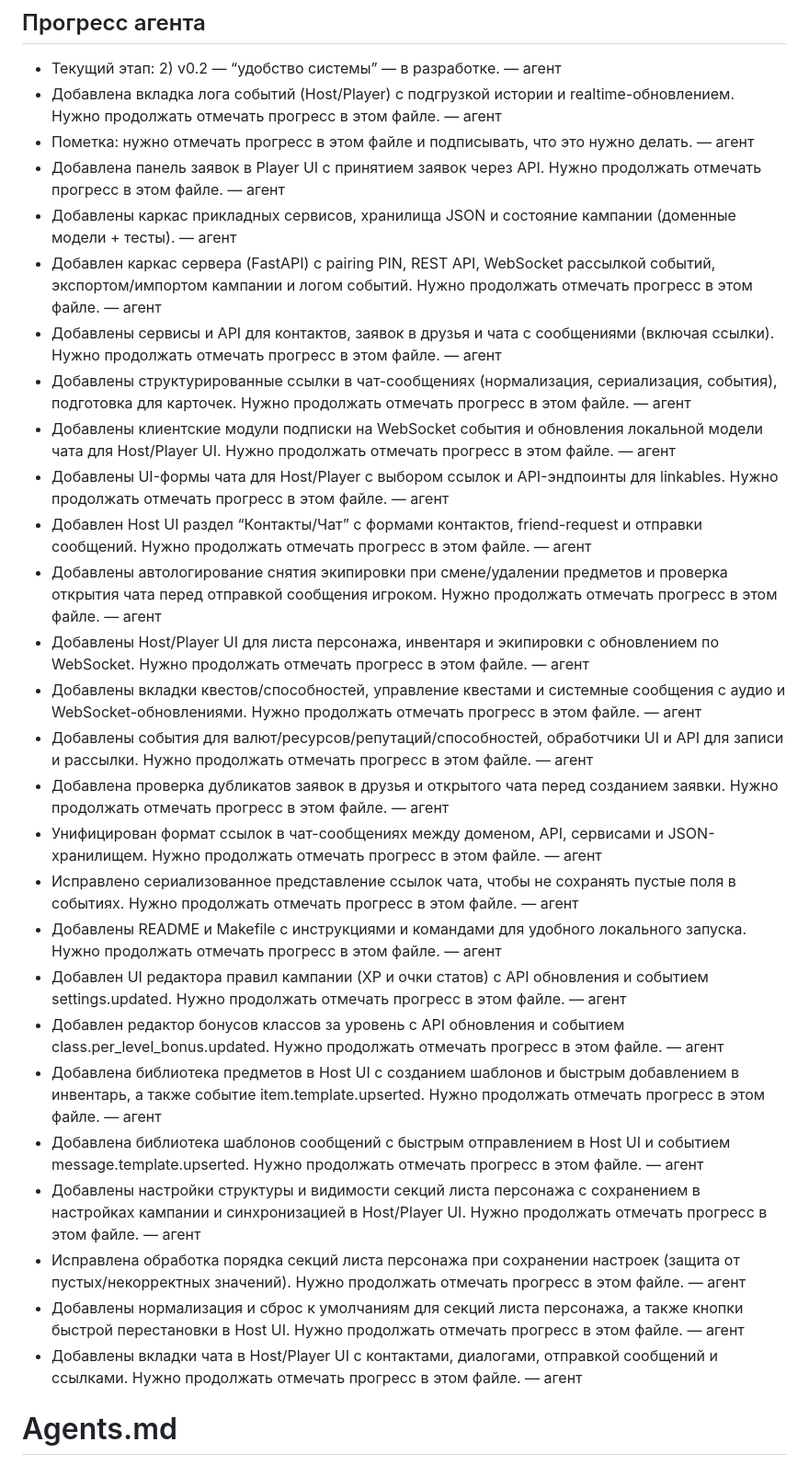
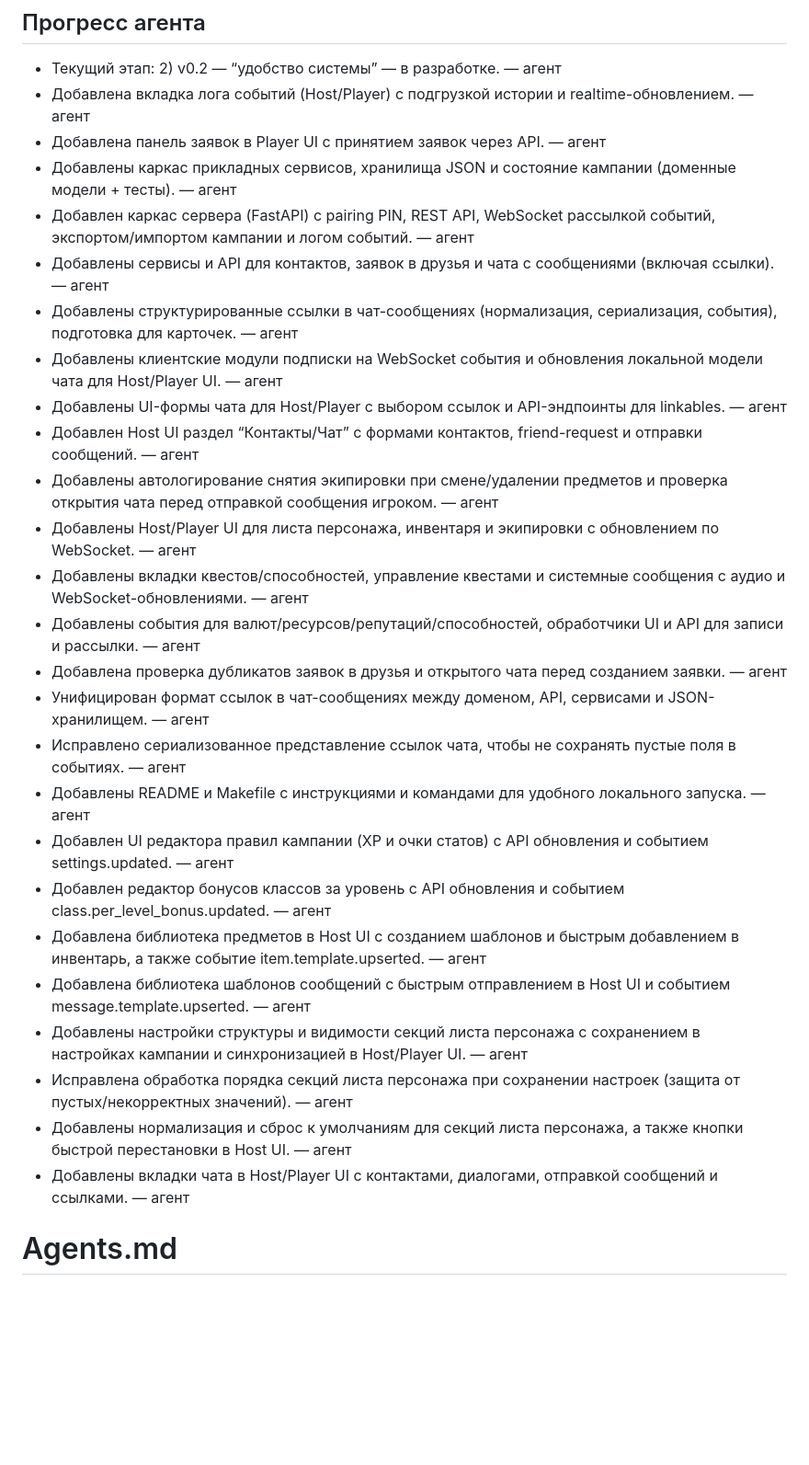
Before and after one commit to Noty-chan/aether-journal, a Markdown page: Agents.md, the part around the change. Shown: that part at 92% size. Rendered like a GitHub page; blank space fills up the shorter version.

```diff
--- a/Agents.md
+++ b/Agents.md
@@ -2,32 +2,31 @@
 
 ## Прогресс агента
 - Текущий этап: 2) v0.2 — “удобство системы” — в разработке. — агент
-- Добавлена вкладка лога событий (Host/Player) с подгрузкой истории и realtime-обновлением. Нужно продолжать отмечать прогресс в этом файле. — агент
-- Пометка: нужно отмечать прогресс в этом файле и подписывать, что это нужно делать. — агент
-- Добавлена панель заявок в Player UI с принятием заявок через API. Нужно продолжать отмечать прогресс в этом файле. — агент
+- Добавлена вкладка лога событий (Host/Player) с подгрузкой истории и realtime-обновлением. — агент
+- Добавлена панель заявок в Player UI с принятием заявок через API. — агент
 - Добавлены каркас прикладных сервисов, хранилища JSON и состояние кампании (доменные модели + тесты). — агент
-- Добавлен каркас сервера (FastAPI) с pairing PIN, REST API, WebSocket рассылкой событий, экспортом/импортом кампании и логом событий. Нужно продолжать отмечать прогресс в этом файле. — агент
-- Добавлены сервисы и API для контактов, заявок в друзья и чата с сообщениями (включая ссылки). Нужно продолжать отмечать прогресс в этом файле. — агент
-- Добавлены структурированные ссылки в чат-сообщениях (нормализация, сериализация, события), подготовка для карточек. Нужно продолжать отмечать прогресс в этом файле. — агент
-- Добавлены клиентские модули подписки на WebSocket события и обновления локальной модели чата для Host/Player UI. Нужно продолжать отмечать прогресс в этом файле. — агент
-- Добавлены UI-формы чата для Host/Player с выбором ссылок и API-эндпоинты для linkables. Нужно продолжать отмечать прогресс в этом файле. — агент
-- Добавлен Host UI раздел “Контакты/Чат” с формами контактов, friend-request и отправки сообщений. Нужно продолжать отмечать прогресс в этом файле. — агент
-- Добавлены автологирование снятия экипировки при смене/удалении предметов и проверка открытия чата перед отправкой сообщения игроком. Нужно продолжать отмечать прогресс в этом файле. — агент
-- Добавлены Host/Player UI для листа персонажа, инвентаря и экипировки с обновлением по WebSocket. Нужно продолжать отмечать прогресс в этом файле. — агент
-- Добавлены вкладки квестов/способностей, управление квестами и системные сообщения с аудио и WebSocket-обновлениями. Нужно продолжать отмечать прогресс в этом файле. — агент
-- Добавлены события для валют/ресурсов/репутаций/способностей, обработчики UI и API для записи и рассылки. Нужно продолжать отмечать прогресс в этом файле. — агент
-- Добавлена проверка дубликатов заявок в друзья и открытого чата перед созданием заявки. Нужно продолжать отмечать прогресс в этом файле. — агент
-- Унифицирован формат ссылок в чат-сообщениях между доменом, API, сервисами и JSON-хранилищем. Нужно продолжать отмечать прогресс в этом файле. — агент
-- Исправлено сериализованное представление ссылок чата, чтобы не сохранять пустые поля в событиях. Нужно продолжать отмечать прогресс в этом файле. — агент
-- Добавлены README и Makefile с инструкциями и командами для удобного локального запуска. Нужно продолжать отмечать прогресс в этом файле. — агент
-- Добавлен UI редактора правил кампании (XP и очки статов) с API обновления и событием settings.updated. Нужно продолжать отмечать прогресс в этом файле. — агент
-- Добавлен редактор бонусов классов за уровень с API обновления и событием class.per_level_bonus.updated. Нужно продолжать отмечать прогресс в этом файле. — агент
-- Добавлена библиотека предметов в Host UI с созданием шаблонов и быстрым добавлением в инвентарь, а также событие item.template.upserted. Нужно продолжать отмечать прогресс в этом файле. — агент
-- Добавлена библиотека шаблонов сообщений с быстрым отправлением в Host UI и событием message.template.upserted. Нужно продолжать отмечать прогресс в этом файле. — агент
-- Добавлены настройки структуры и видимости секций листа персонажа с сохранением в настройках кампании и синхронизацией в Host/Player UI. Нужно продолжать отмечать прогресс в этом файле. — агент
-- Исправлена обработка порядка секций листа персонажа при сохранении настроек (защита от пустых/некорректных значений). Нужно продолжать отмечать прогресс в этом файле. — агент
-- Добавлены нормализация и сброс к умолчаниям для секций листа персонажа, а также кнопки быстрой перестановки в Host UI. Нужно продолжать отмечать прогресс в этом файле. — агент
-- Добавлены вкладки чата в Host/Player UI с контактами, диалогами, отправкой сообщений и ссылками. Нужно продолжать отмечать прогресс в этом файле. — агент
+- Добавлен каркас сервера (FastAPI) с pairing PIN, REST API, WebSocket рассылкой событий, экспортом/импортом кампании и логом событий. — агент
+- Добавлены сервисы и API для контактов, заявок в друзья и чата с сообщениями (включая ссылки). — агент
+- Добавлены структурированные ссылки в чат-сообщениях (нормализация, сериализация, события), подготовка для карточек. — агент
+- Добавлены клиентские модули подписки на WebSocket события и обновления локальной модели чата для Host/Player UI. — агент
+- Добавлены UI-формы чата для Host/Player с выбором ссылок и API-эндпоинты для linkables. — агент
+- Добавлен Host UI раздел “Контакты/Чат” с формами контактов, friend-request и отправки сообщений. — агент
+- Добавлены автологирование снятия экипировки при смене/удалении предметов и проверка открытия чата перед отправкой сообщения игроком. — агент
+- Добавлены Host/Player UI для листа персонажа, инвентаря и экипировки с обновлением по WebSocket. — агент
+- Добавлены вкладки квестов/способностей, управление квестами и системные сообщения с аудио и WebSocket-обновлениями. — агент
+- Добавлены события для валют/ресурсов/репутаций/способностей, обработчики UI и API для записи и рассылки. — агент
+- Добавлена проверка дубликатов заявок в друзья и открытого чата перед созданием заявки. — агент
+- Унифицирован формат ссылок в чат-сообщениях между доменом, API, сервисами и JSON-хранилищем. — агент
+- Исправлено сериализованное представление ссылок чата, чтобы не сохранять пустые поля в событиях. — агент
+- Добавлены README и Makefile с инструкциями и командами для удобного локального запуска. — агент
+- Добавлен UI редактора правил кампании (XP и очки статов) с API обновления и событием settings.updated. — агент
+- Добавлен редактор бонусов классов за уровень с API обновления и событием class.per_level_bonus.updated. — агент
+- Добавлена библиотека предметов в Host UI с созданием шаблонов и быстрым добавлением в инвентарь, а также событие item.template.upserted. — агент
+- Добавлена библиотека шаблонов сообщений с быстрым отправлением в Host UI и событием message.template.upserted. — агент
+- Добавлены настройки структуры и видимости секций листа персонажа с сохранением в настройках кампании и синхронизацией в Host/Player UI. — агент
+- Исправлена обработка порядка секций листа персонажа при сохранении настроек (защита от пустых/некорректных значений). — агент
+- Добавлены нормализация и сброс к умолчаниям для секций листа персонажа, а также кнопки быстрой перестановки в Host UI. — агент
+- Добавлены вкладки чата в Host/Player UI с контактами, диалогами, отправкой сообщений и ссылками. — агент
 
 
 
```
Also changed, not shown: ROADMAP.md (+75 -70 lines).
